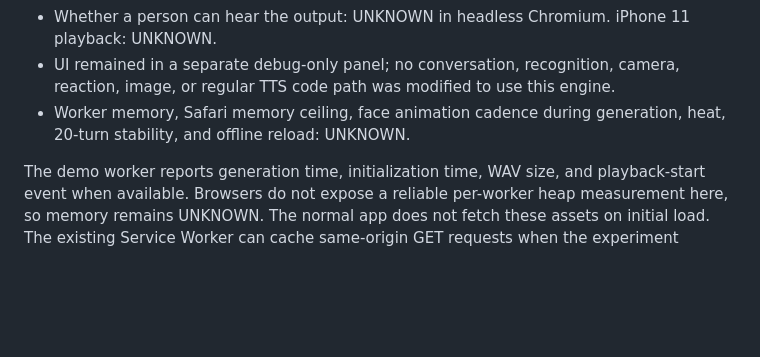
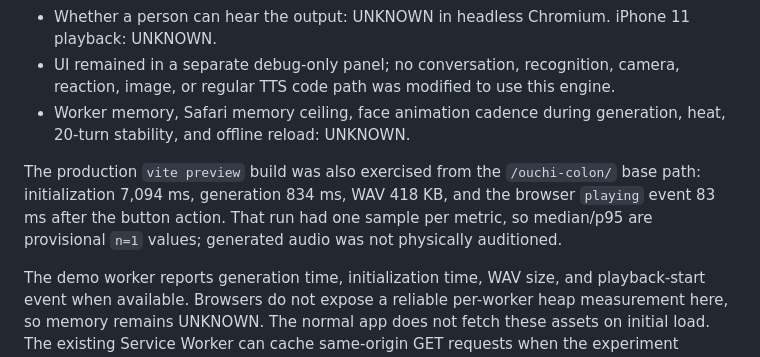
Before and after one commit to Yuji5124/ouchi-colon, a Markdown page: docs/phase-3c2-tohoku-voice.md, the part around the change. GitHub-like rendering; blank space fills up the shorter version.

Commit message:
Record production-preview Tohoku voice timings

```diff
--- a/docs/phase-3c2-tohoku-voice.md
+++ b/docs/phase-3c2-tohoku-voice.md
@@ -55,6 +55,8 @@ Chromium desktop, local Vite server, user-triggered lab load:
 - UI remained in a separate debug-only panel; no conversation, recognition, camera, reaction, image, or regular TTS code path was modified to use this engine.
 - Worker memory, Safari memory ceiling, face animation cadence during generation, heat, 20-turn stability, and offline reload: UNKNOWN.
 
+The production `vite preview` build was also exercised from the `/ouchi-colon/` base path: initialization 7,094 ms, generation 834 ms, WAV 418 KB, and the browser `playing` event 83 ms after the button action. That run had one sample per metric, so median/p95 are provisional `n=1` values; generated audio was not physically auditioned.
+
 The demo worker reports generation time, initialization time, WAV size, and playback-start event when available. Browsers do not expose a reliable per-worker heap measurement here, so memory remains UNKNOWN. The normal app does not fetch these assets on initial load. The existing Service Worker can cache same-origin GET requests when the experiment fetches them; offline replay is not yet confirmed.
 
 ## Phase gates and status
```
